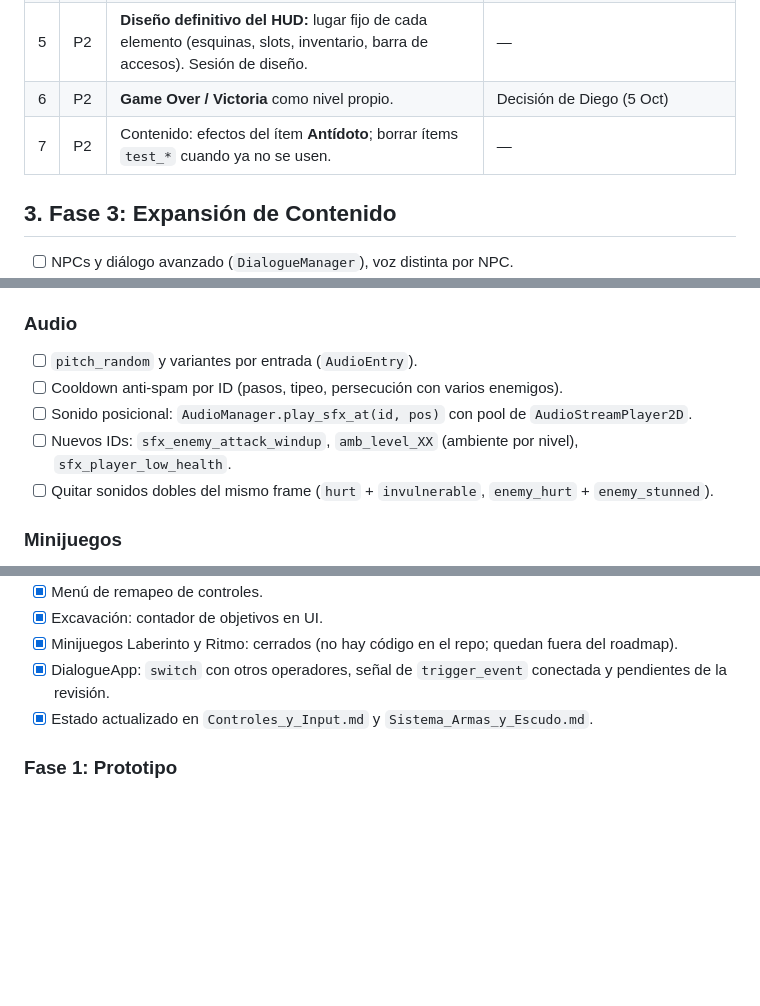
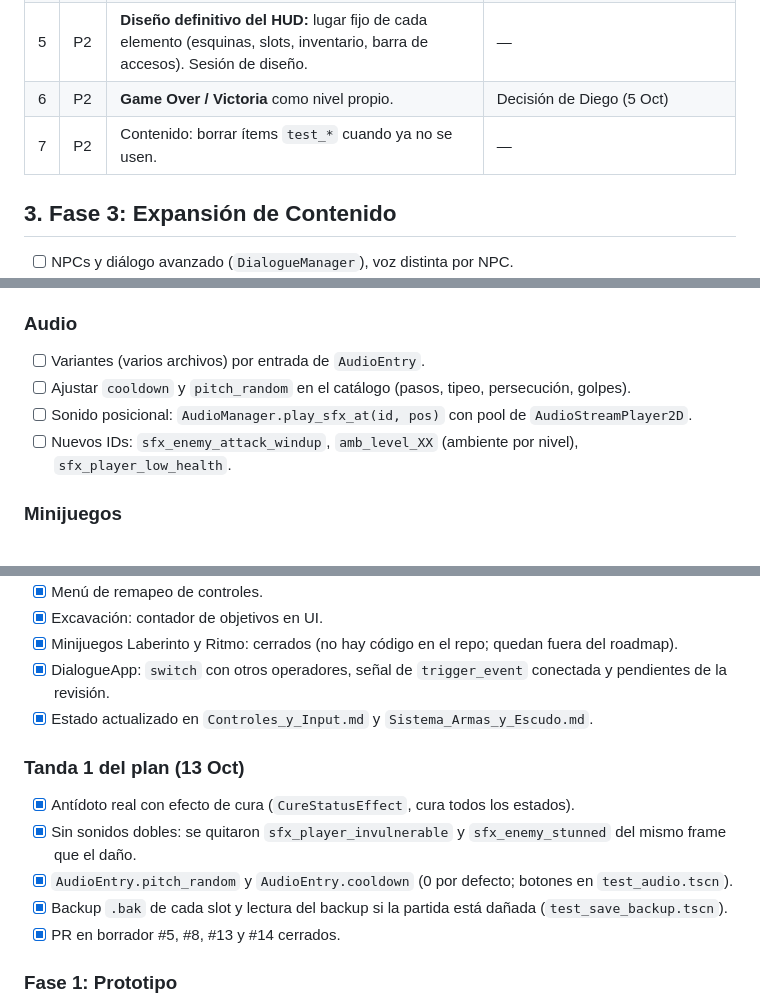
Before and after one commit to DiegoSG/Gacheiducitos, a Markdown page: design/Roadmap.md, 3 parts joined by grey strips. GitHub-like rendering; blank space fills up the shorter version.

Commit message:
docs(roadmap): marcar la Tanda 1 como hecha
Co-Authored-By: Claude Opus 5.5 (1M context) <noreply@anthropic.com>
Claude-Session: https://claude.ai/code/session_01UzSzjL8HMsQBDsTGa4GB5k

```diff
--- a/design/Roadmap.md
+++ b/design/Roadmap.md
@@ -30,7 +30,7 @@ Decisiones ya tomadas: el primer test **no** incluye el sistema completo de arma
 | 4 | P2 | **HUD de equipamiento:** iconos de las 2 armas (activa resaltada, munición si es arrojadiza) y del escudo. | `Sistema_Armas_y_Escudo.md` |
 | 5 | P2 | **Diseño definitivo del HUD:** lugar fijo de cada elemento (esquinas, slots, inventario, barra de accesos). Sesión de diseño. | — |
 | 6 | P2 | **Game Over / Victoria** como nivel propio. | Decisión de Diego (5 Oct) |
-| 7 | P2 | Contenido: efectos del ítem **Antídoto**; borrar ítems `test_*` cuando ya no se usen. | — |
+| 7 | P2 | Contenido: borrar ítems `test_*` cuando ya no se usen. | — |
 
 ## 3. Fase 3: Expansión de Contenido
 
@@ -59,11 +59,10 @@ Decisiones ya tomadas: el primer test **no** incluye el sistema completo de arma
 - [ ] Runner: evaluar desplazamiento lateral con D-Pad izquierda/derecha.
 
 ### Audio
-- [ ] `pitch_random` y variantes por entrada (`AudioEntry`).
-- [ ] Cooldown anti-spam por ID (pasos, tipeo, persecución con varios enemigos).
+- [ ] Variantes (varios archivos) por entrada de `AudioEntry`.
+- [ ] Ajustar `cooldown` y `pitch_random` en el catálogo (pasos, tipeo, persecución, golpes).
 - [ ] Sonido posicional: `AudioManager.play_sfx_at(id, pos)` con pool de `AudioStreamPlayer2D`.
 - [ ] Nuevos IDs: `sfx_enemy_attack_windup`, `amb_level_XX` (ambiente por nivel), `sfx_player_low_health`.
-- [ ] Quitar sonidos dobles del mismo frame (`hurt` + `invulnerable`, `enemy_hurt` + `enemy_stunned`).
 
 ### Minijuegos
 - **Excavación:** niveles hechos a mano (pintados en TileMap) además del procedimental · enemigo ciego guiado por sonido y sigilo en túneles · ideas de `misiones/02-excavacion.md` (oxígeno con ventilación, contador de pasos).
@@ -94,6 +91,13 @@ Decisiones ya tomadas: el primer test **no** incluye el sistema completo de arma
 - [x] Minijuegos Laberinto y Ritmo: cerrados (no hay código en el repo; quedan fuera del roadmap).
 - [x] DialogueApp: `switch` con otros operadores, señal de `trigger_event` conectada y pendientes de la revisión.
 - [x] Estado actualizado en `Controles_y_Input.md` y `Sistema_Armas_y_Escudo.md`.
+
+### Tanda 1 del plan (13 Oct)
+- [x] Antídoto real con efecto de cura (`CureStatusEffect`, cura todos los estados).
+- [x] Sin sonidos dobles: se quitaron `sfx_player_invulnerable` y `sfx_enemy_stunned` del mismo frame que el daño.
+- [x] `AudioEntry.pitch_random` y `AudioEntry.cooldown` (0 por defecto; botones en `test_audio.tscn`).
+- [x] Backup `.bak` de cada slot y lectura del backup si la partida está dañada (`test_save_backup.tscn`).
+- [x] PR en borrador #5, #8, #13 y #14 cerrados.
 
 ### Fase 1: Prototipo
 - [x] Movimiento (grilla 60x60, colisiones, cámara con límites por nivel).
```
Also changed, not shown: other parts of design/Roadmap.md (+0 -2 lines), design/Plan_Pendientes.md (+1 -1 lines).
